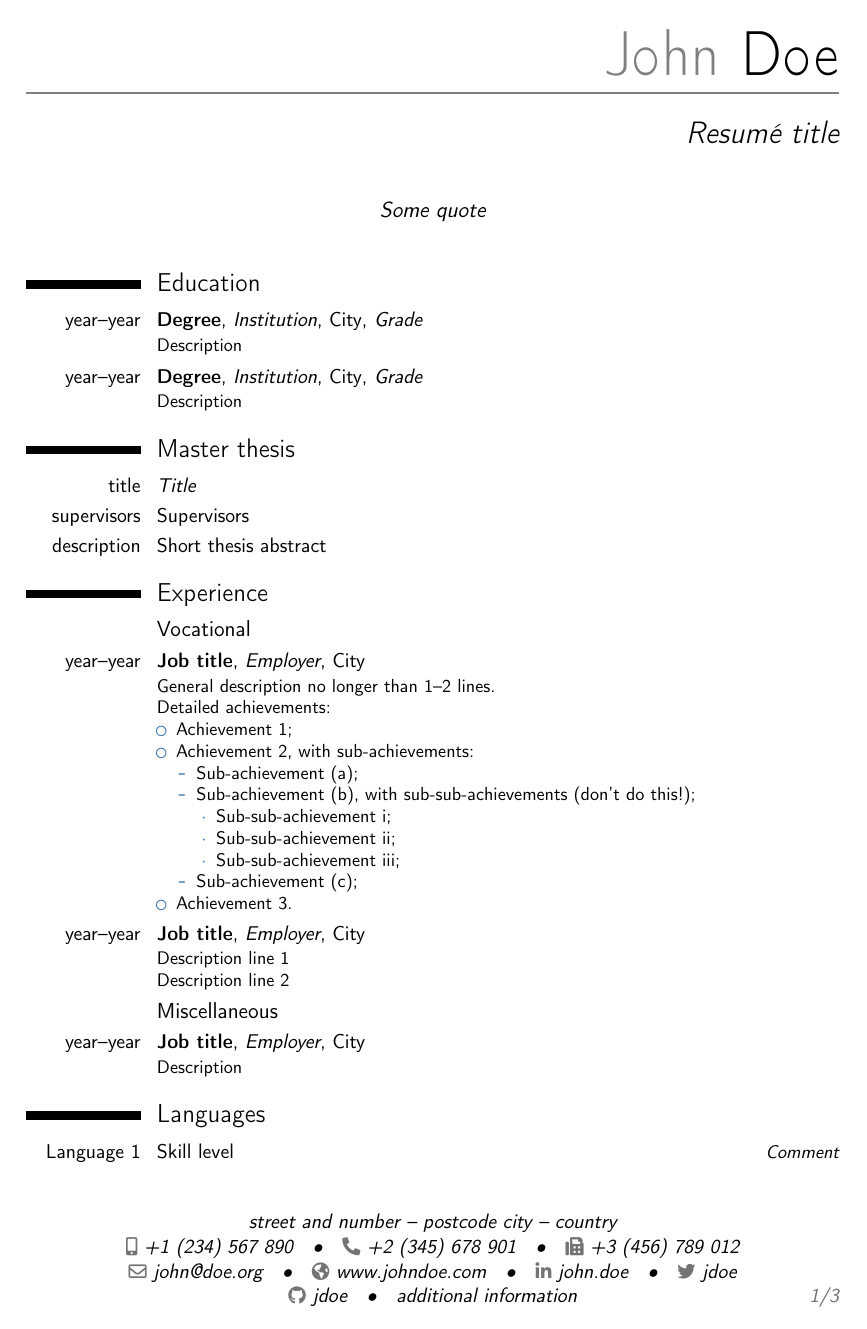
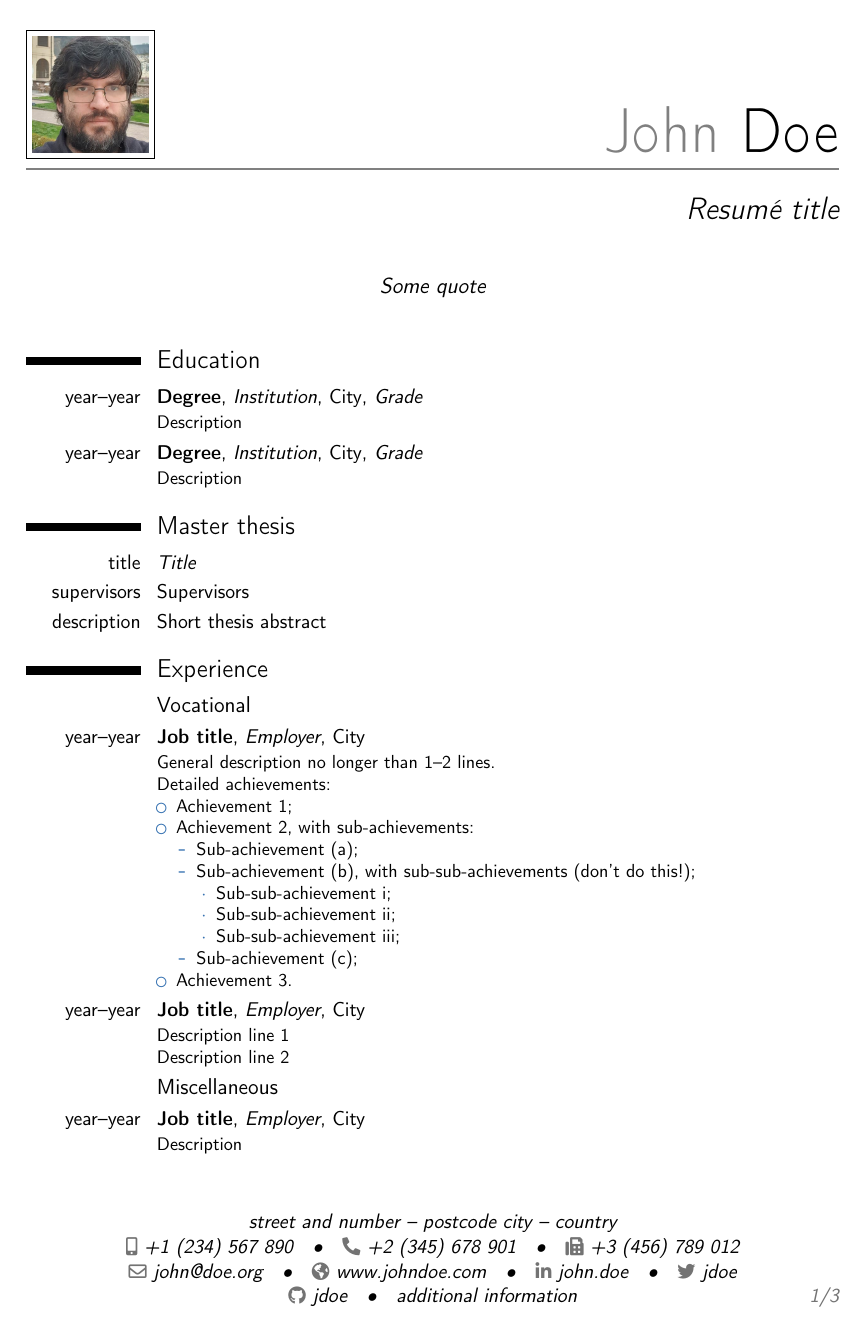
Before and after one commit to tinedel/cv, a LaTeX CV (cv.tex): page 1 of 3. Compiled offline with pdfLaTeX.

Commit message:
picture added

```diff
--- a/cv.tex
+++ b/cv.tex
@@ -26,7 +26,7 @@
 \social[twitter]{jdoe}                             % optional, remove / comment the line if not wanted
 \social[github]{jdoe}                              % optional, remove / comment the line if not wanted
 \extrainfo{additional information}                 % optional, remove / comment the line if not wanted
-%\photo[64pt][0.4pt]{picture}                       % optional, remove / comment the line if not wanted; '64pt' is the height the picture must be resized to, 0.4pt is the thickness of the frame around it (put it to 0pt for no frame) and 'picture' is the name of the picture file
+\photo[64pt][0.4pt]{picture}                       % optional, remove / comment the line if not wanted; '64pt' is the height the picture must be resized to, 0.4pt is the thickness of the frame around it (put it to 0pt for no frame) and 'picture' is the name of the picture file
 \quote{Some quote}                                 % optional, remove / comment the line if not wanted
 
 %----------------------------------------------------------------------------------
```
Also changed, not shown: picture.jpg (added).
